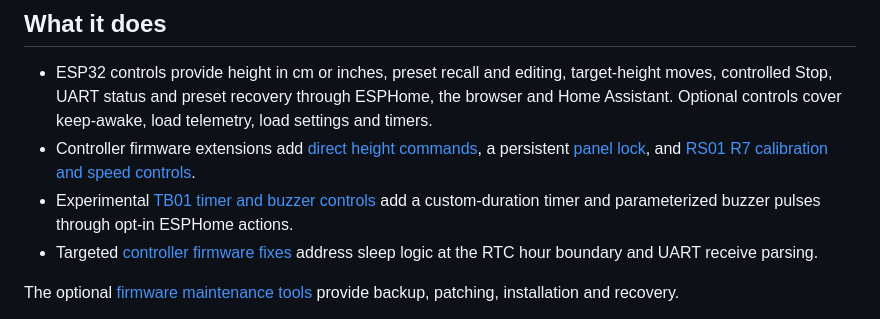
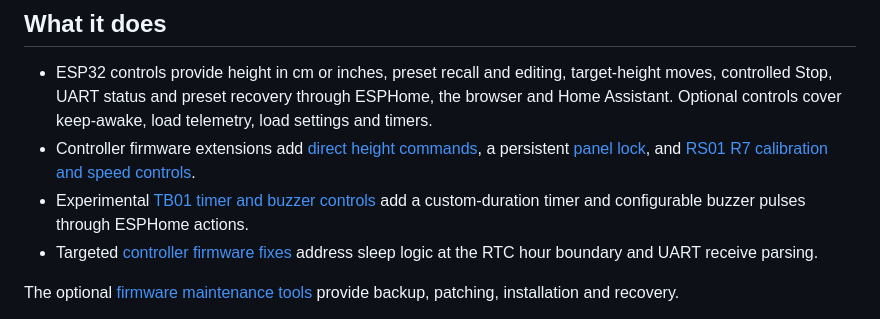
Before and after one commit to 0xA2C3B1F4/t150-desk-control, a Markdown page: README.md, the part around the change. Drawn GitHub-style.

```diff
--- a/README.md
+++ b/README.md
@@ -14,7 +14,7 @@ Basic control works with supported stock firmware; patches are optional. Develop
 
 - ESP32 controls provide height in cm or inches, preset recall and editing, target-height moves, controlled Stop, UART status and preset recovery through ESPHome, the browser and Home Assistant. Optional controls cover keep-awake, load telemetry, load settings and timers.
 - Controller firmware extensions add [direct height commands](docs/esphome.md#direct-backend), a persistent [panel lock](docs/child-lock.md), and [RS01 R7 calibration and speed controls](docs/reset-speed.md).
-- Experimental [TB01 timer and buzzer controls](docs/custom-timer-buzzer.md) add a custom-duration timer and parameterized buzzer pulses through opt-in ESPHome actions.
+- Experimental [TB01 timer and buzzer controls](docs/custom-timer-buzzer.md) add a custom-duration timer and configurable buzzer pulses through ESPHome actions.
 - Targeted [controller firmware fixes](docs/validation.md#controller-firmware-fixes) address sleep logic at the RTC hour boundary and UART receive parsing.
 
 The optional [firmware maintenance tools](docs/firmware-update.md) provide backup, patching, installation and recovery.
```
Also changed, not shown: docs/custom-timer-buzzer.md (+44 -62 lines), docs/protocol.md (+4 -4 lines).
